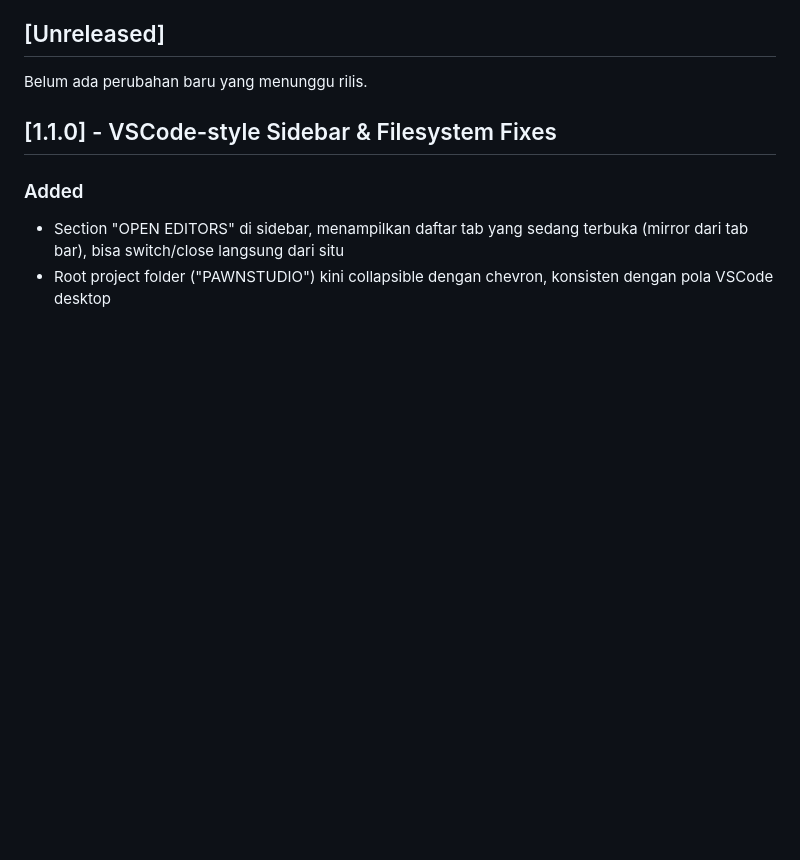
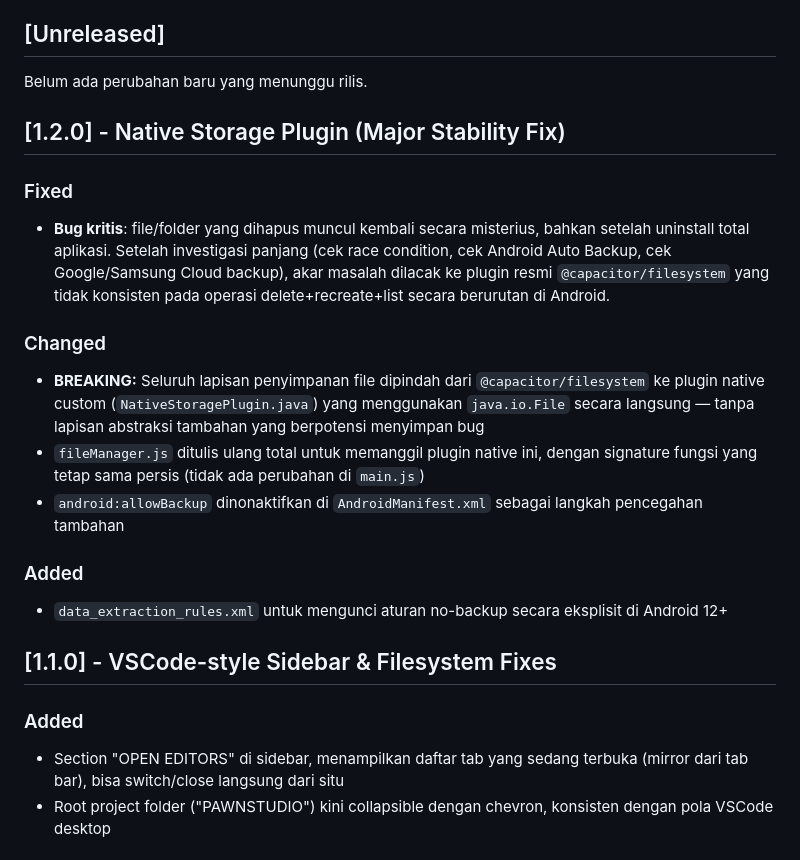
Before and after one commit to Julakk/PawnStudio, a Markdown page: CHANGELOG.md, the part around the change. Rendered like a GitHub page; blank space fills up the shorter version.

Commit message:
Update CHANGELOG: v1.2.0 native storage plugin fixes critical data persistence bug

```diff
--- a/CHANGELOG.md
+++ b/CHANGELOG.md
@@ -5,6 +5,20 @@ Semua perubahan penting pada project PawnStudio dicatat di file ini.
 ## [Unreleased]
 
 Belum ada perubahan baru yang menunggu rilis.
+
+## [1.2.0] - Native Storage Plugin (Major Stability Fix)
+
+### Fixed
+- **Bug kritis**: file/folder yang dihapus muncul kembali secara misterius, bahkan setelah uninstall total aplikasi. Setelah investigasi panjang (cek race condition, cek Android Auto Backup, cek Google/Samsung Cloud backup), akar masalah dilacak ke plugin resmi `@capacitor/filesystem` yang tidak konsisten pada operasi delete+recreate+list secara berurutan di Android.
+
+### Changed
+- **BREAKING:** Seluruh lapisan penyimpanan file dipindah dari `@capacitor/filesystem` ke plugin native custom (`NativeStoragePlugin.java`) yang menggunakan `java.io.File` secara langsung — tanpa lapisan abstraksi tambahan yang berpotensi menyimpan bug
+- `fileManager.js` ditulis ulang total untuk memanggil plugin native ini, dengan signature fungsi yang tetap sama persis (tidak ada perubahan di `main.js`)
+- `android:allowBackup` dinonaktifkan di `AndroidManifest.xml` sebagai langkah pencegahan tambahan
+
+### Added
+- `data_extraction_rules.xml` untuk mengunci aturan no-backup secara eksplisit di Android 12+
+
 
 ## [1.1.0] - VSCode-style Sidebar & Filesystem Fixes
 
```
